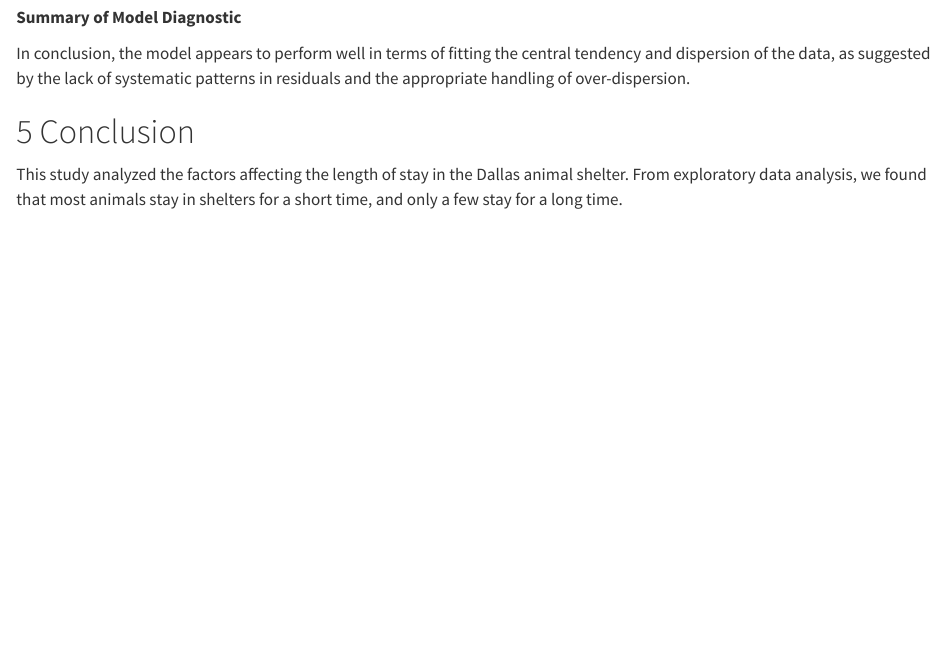
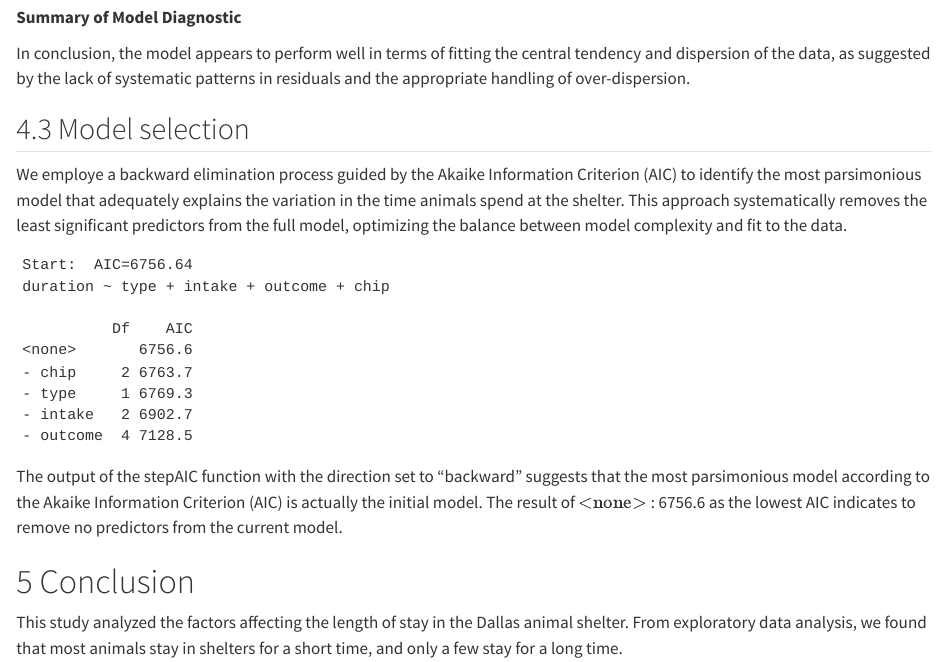
Before and after one commit to Cadenwjh/DAS---Group-Project-20, a Quarto document (Report.qmd): the page in a window 1100 px wide, from 12840 px down. Rendered offline with R 4.5, knitr and Pandoc in place of Quarto, with nearby package versions.

Commit message:
Update Report.qmd
added model selection part

````diff
--- a/Report.qmd
+++ b/Report.qmd
@@ -491,6 +491,16 @@ Observations with higher Cook's distance values are worth examining because they
 
 In conclusion, the model appears to perform well in terms of fitting the central tendency and dispersion of the data, as suggested by the lack of systematic patterns in residuals and the appropriate handling of over-dispersion.
 
+## Model selection
+
+We employe a backward elimination process guided by the Akaike Information Criterion (AIC) to identify the most parsimonious model that adequately explains the variation in the time animals spend at the shelter. This approach systematically removes the least significant predictors from the full model, optimizing the balance between model complexity and fit to the data.
+
+```{r}
+glm_nb_optimal <- stepAIC(glm_nb, direction = "backward")
+```
+
+The output of the stepAIC function with the direction set to "backward" suggests that the most parsimonious model according to the Akaike Information Criterion (AIC) is actually the initial model. The result of $\text{<none>}$ : 6756.6 as the lowest AIC indicates to remove no predictors from the current model.
+
 # Conclusion
 
 This study analyzed the factors affecting the length of stay in the Dallas animal shelter. From exploratory data analysis, we found that most animals stay in shelters for a short time, and only a few stay for a long time.
````
